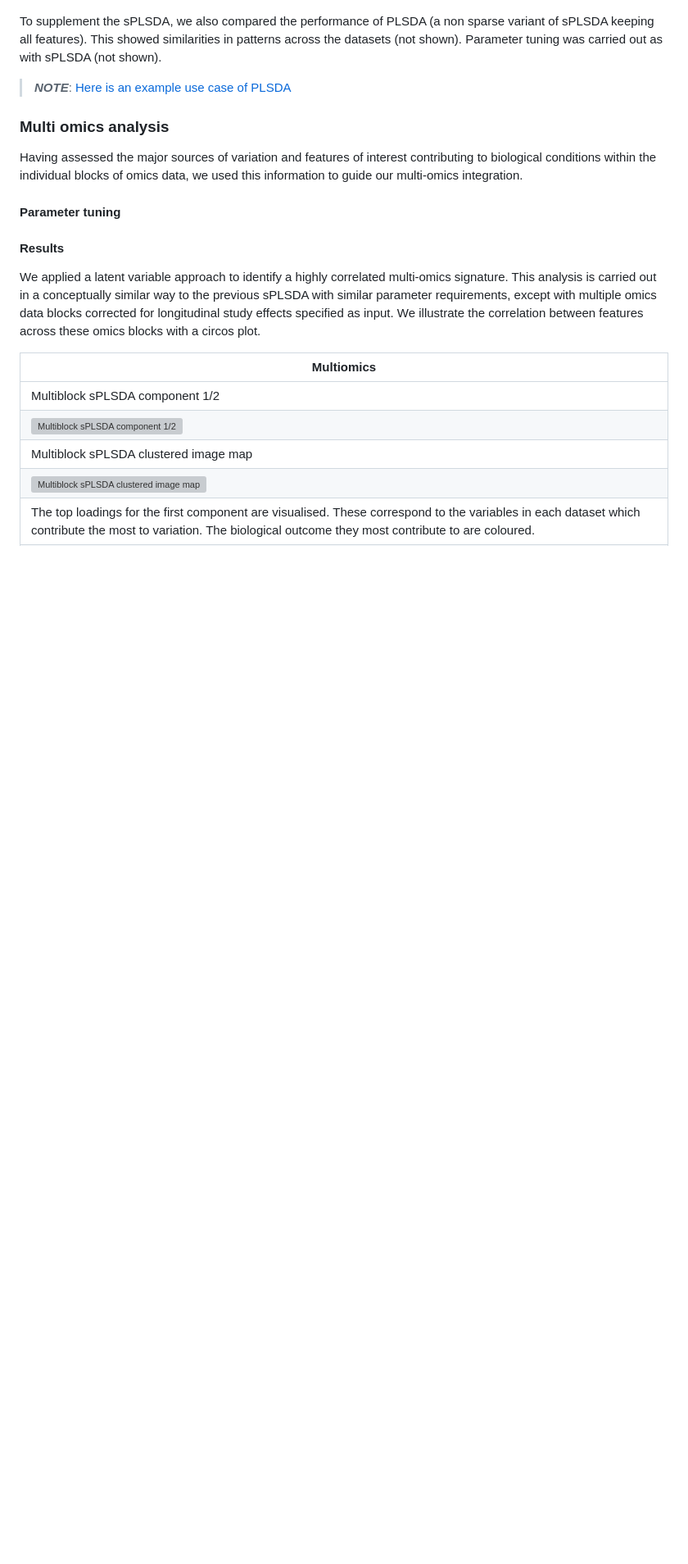
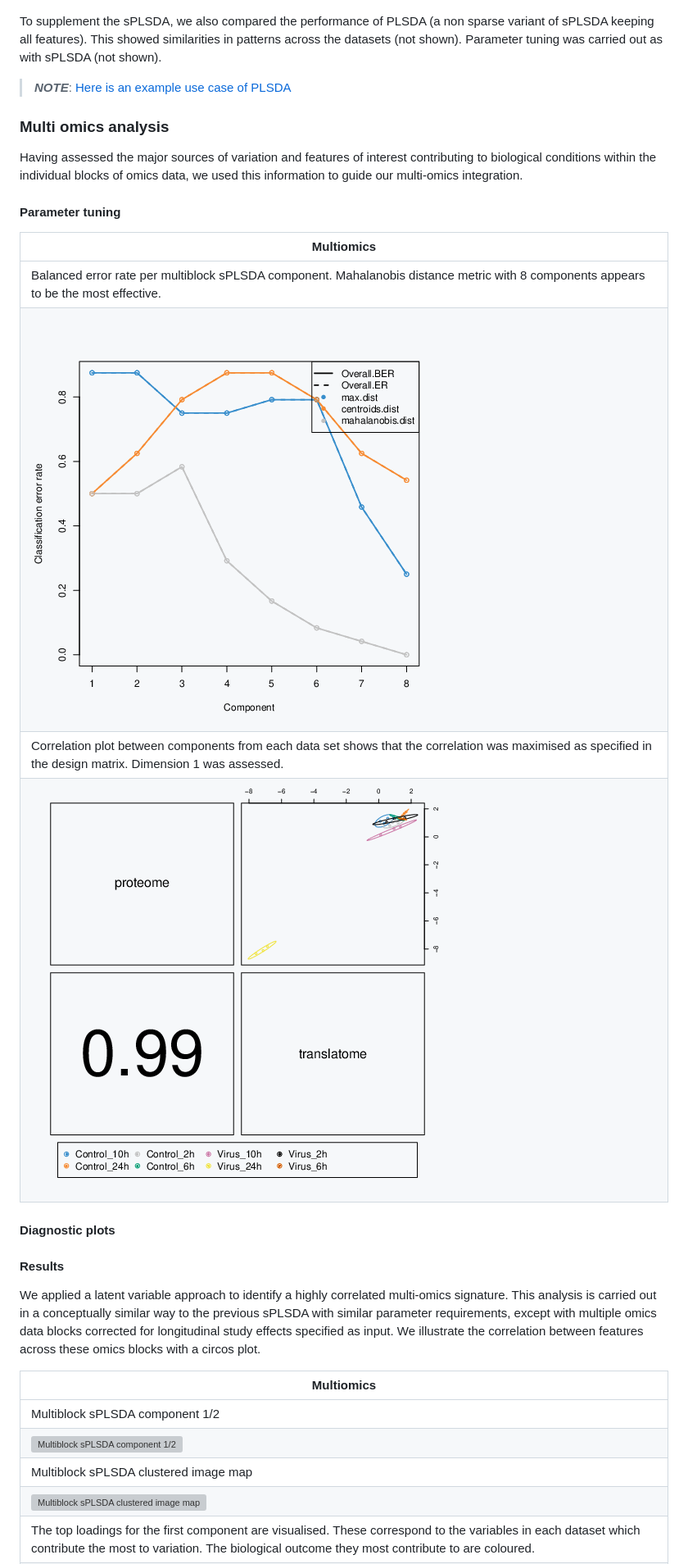
Before and after one commit to tyronechen/SARS-CoV-2, a Markdown page: README.md, the part around the change printed below. Shown: that part at 82% size. Rendered like a GitHub page; pictures changed too: images/pg_0139.png (added), images/pg_0212.png (added); blank space fills up the shorter version; grey boxes are pictures that could not be loaded.

Commit message:
Add parameter tuning plots for multiblock sPLSDA

```diff
--- a/README.md
+++ b/README.md
@@ -218,8 +220,14 @@ Having assessed the major sources of variation and features of interest contribu
 
 #### Parameter tuning
 
+| Multiomics |
+|------------|
+| Balanced error rate per multiblock sPLSDA component. Mahalanobis distance metric with 8 components appears to be the most effective. |
+| ![Balanced error rate per multiblock sPLSDA component 1/2](images/pg_0139.png) |
+| Correlation plot between components from each data set shows that the correlation was maximised as specified in the design matrix. Dimension 1 was assessed. |
+| ![Balanced error rate per number of features](images/pg_0212.png) |
 
-
+#### Diagnostic plots
 
 #### Results
 
```
Also changed, not shown: other parts of README.md (+2 -0 lines).
